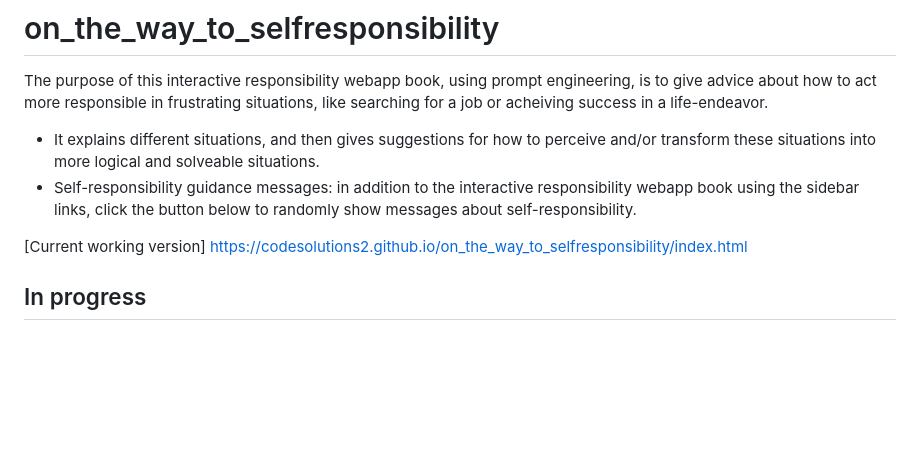
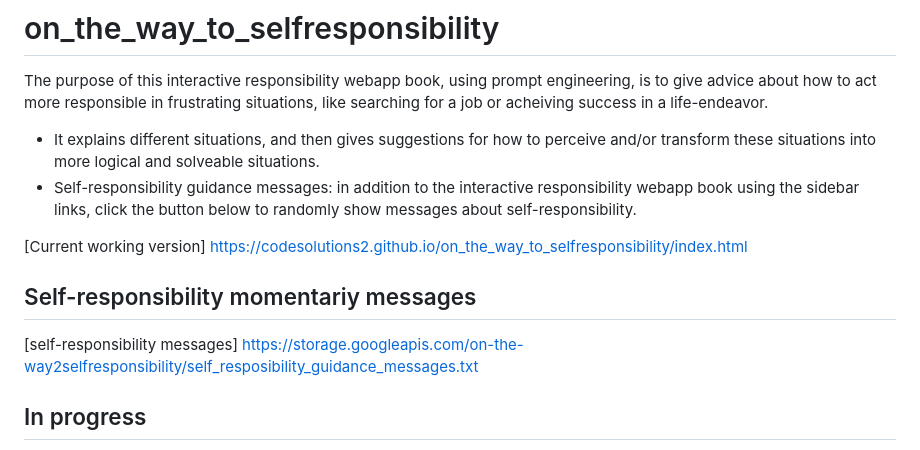
Before and after one commit to CodeSolutions2/on-the-way2selfresposibility, a Markdown page: README.md, the part around the change. Drawn GitHub-style; blank space fills up the shorter version.

```diff
--- a/README.md
+++ b/README.md
@@ -6,6 +6,8 @@ The purpose of this interactive responsibility webapp book, using prompt enginee
 
 [Current working version] https://codesolutions2.github.io/on_the_way_to_selfresponsibility/index.html
 
+## Self-responsibility momentariy messages
+[self-responsibility messages] https://storage.googleapis.com/on-the-way2selfresponsibility/self_resposibility_guidance_messages.txt
 
 ## In progress
 - Improved interface
```
